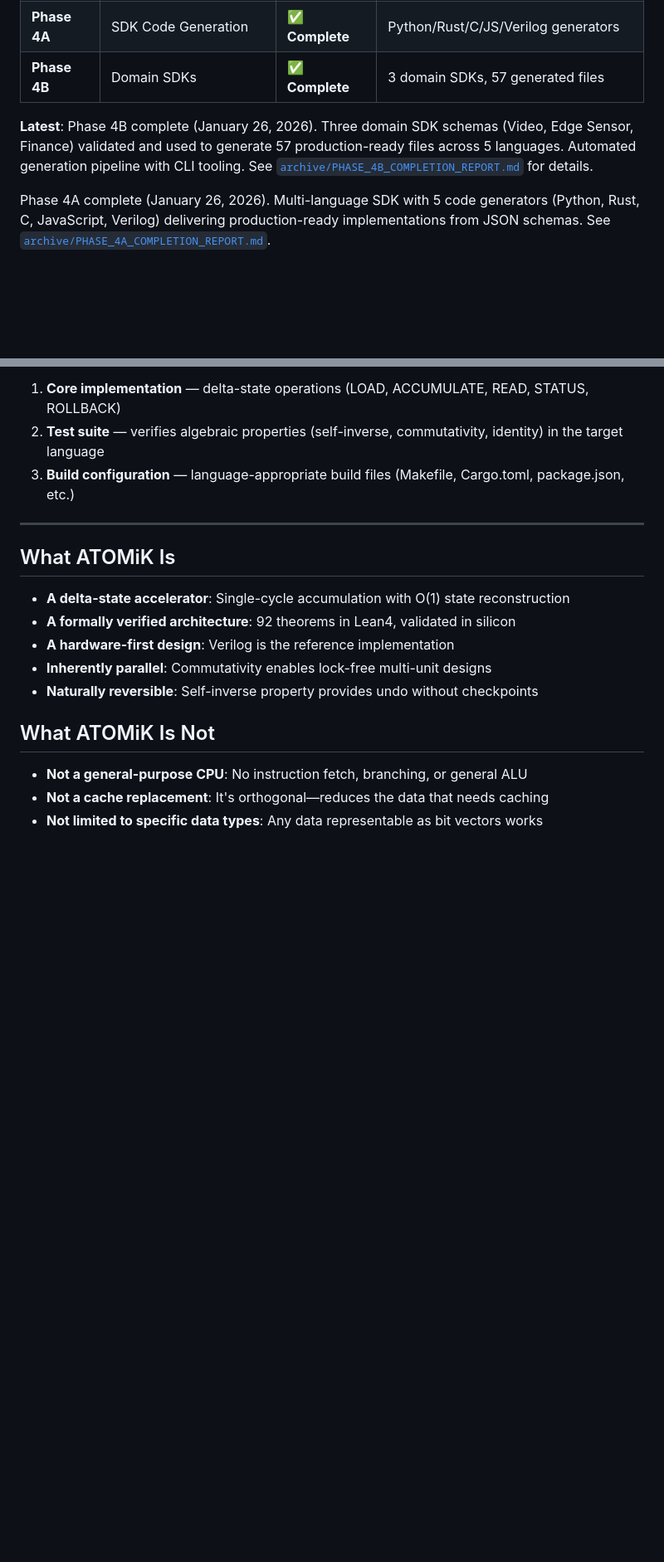
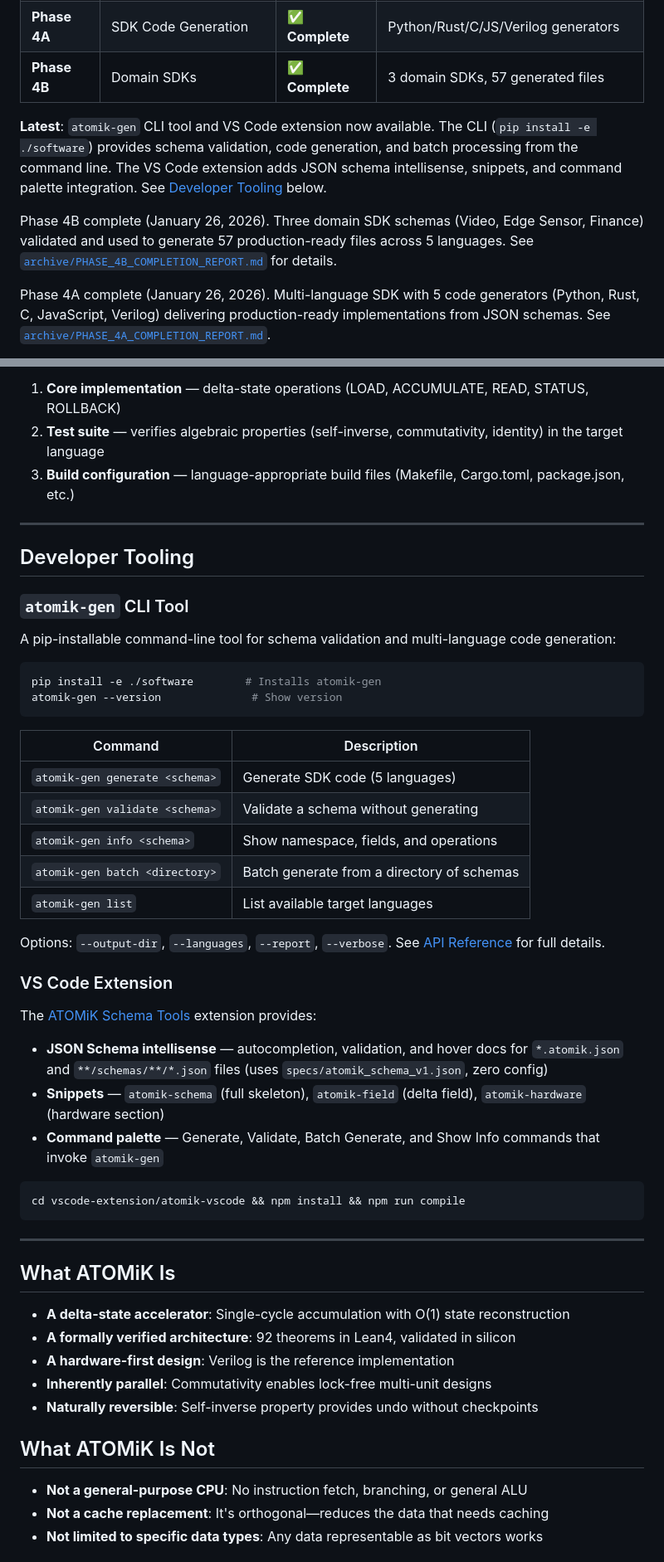
Before and after one commit to MatthewHRockwell/ATOMiK, a Markdown page: README.md, 2 parts joined by grey strips. Shown at 83% size. Drawn GitHub-style; blank space fills up the shorter version.

Commit message:
Add Developer Tooling section to README for CLI + VS Code visibility
Add dedicated section with atomik-gen command table and VS Code extension
features. Update Latest blurb to highlight tooling availability with
anchor link. Update footer.

Co-Authored-By: Claude Opus 4.5 <noreply@anthropic.com>

````diff
--- a/README.md
+++ b/README.md
@@ -24,7 +24,9 @@
 | **Phase 4A** | SDK Code Generation | ✅ **Complete** | Python/Rust/C/JS/Verilog generators |
 | **Phase 4B** | Domain SDKs | ✅ **Complete** | 3 domain SDKs, 57 generated files |
 
-**Latest**: Phase 4B complete (January 26, 2026). Three domain SDK schemas (Video, Edge Sensor, Finance) validated and used to generate 57 production-ready files across 5 languages. Automated generation pipeline with CLI tooling. See [`archive/PHASE_4B_COMPLETION_REPORT.md`](archive/PHASE_4B_COMPLETION_REPORT.md) for details.
+**Latest**: `atomik-gen` CLI tool and VS Code extension now available. The CLI (`pip install -e ./software`) provides schema validation, code generation, and batch processing from the command line. The VS Code extension adds JSON schema intellisense, snippets, and command palette integration. See [Developer Tooling](#developer-tooling) below.
+
+Phase 4B complete (January 26, 2026). Three domain SDK schemas (Video, Edge Sensor, Finance) validated and used to generate 57 production-ready files across 5 languages. See [`archive/PHASE_4B_COMPLETION_REPORT.md`](archive/PHASE_4B_COMPLETION_REPORT.md) for details.
 
 Phase 4A complete (January 26, 2026). Multi-language SDK with 5 code generators (Python, Rust, C, JavaScript, Verilog) delivering production-ready implementations from JSON schemas. See [`archive/PHASE_4A_COMPLETION_REPORT.md`](archive/PHASE_4A_COMPLETION_REPORT.md).
 
@@ -217,6 +219,41 @@ Each generator produces:
 
 ---
 
+## Developer Tooling
+
+### `atomik-gen` CLI Tool
+
+A pip-installable command-line tool for schema validation and multi-language code generation:
+
+```bash
+pip install -e ./software        # Installs atomik-gen
+atomik-gen --version              # Show version
+```
+
+| Command | Description |
+|---------|-------------|
+| `atomik-gen generate <schema>` | Generate SDK code (5 languages) |
+| `atomik-gen validate <schema>` | Validate a schema without generating |
+| `atomik-gen info <schema>` | Show namespace, fields, and operations |
+| `atomik-gen batch <directory>` | Batch generate from a directory of schemas |
+| `atomik-gen list` | List available target languages |
+
+Options: `--output-dir`, `--languages`, `--report`, `--verbose`. See [API Reference](docs/SDK_API_REFERENCE.md#cli-tool-reference) for full details.
+
+### VS Code Extension
+
+The [ATOMiK Schema Tools](vscode-extension/atomik-vscode/README.md) extension provides:
+
+- **JSON Schema intellisense** — autocompletion, validation, and hover docs for `*.atomik.json` and `**/schemas/**/*.json` files (uses `specs/atomik_schema_v1.json`, zero config)
+- **Snippets** — `atomik-schema` (full skeleton), `atomik-field` (delta field), `atomik-hardware` (hardware section)
+- **Command palette** — Generate, Validate, Batch Generate, and Show Info commands that invoke `atomik-gen`
+
+```bash
+cd vscode-extension/atomik-vscode && npm install && npm run compile
+```
+
+---
+
 ## What ATOMiK Is
 
 - **A delta-state accelerator**: Single-cycle accumulation with O(1) state reconstruction
````
Also changed, not shown: other parts of README.md (+1 -1 lines).
